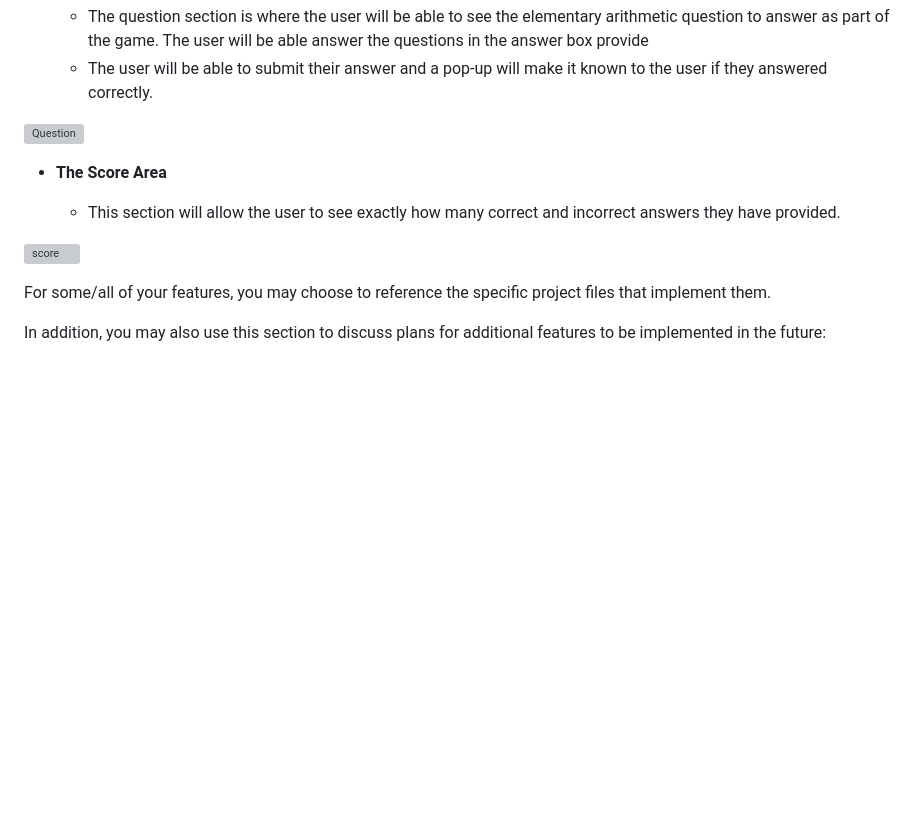
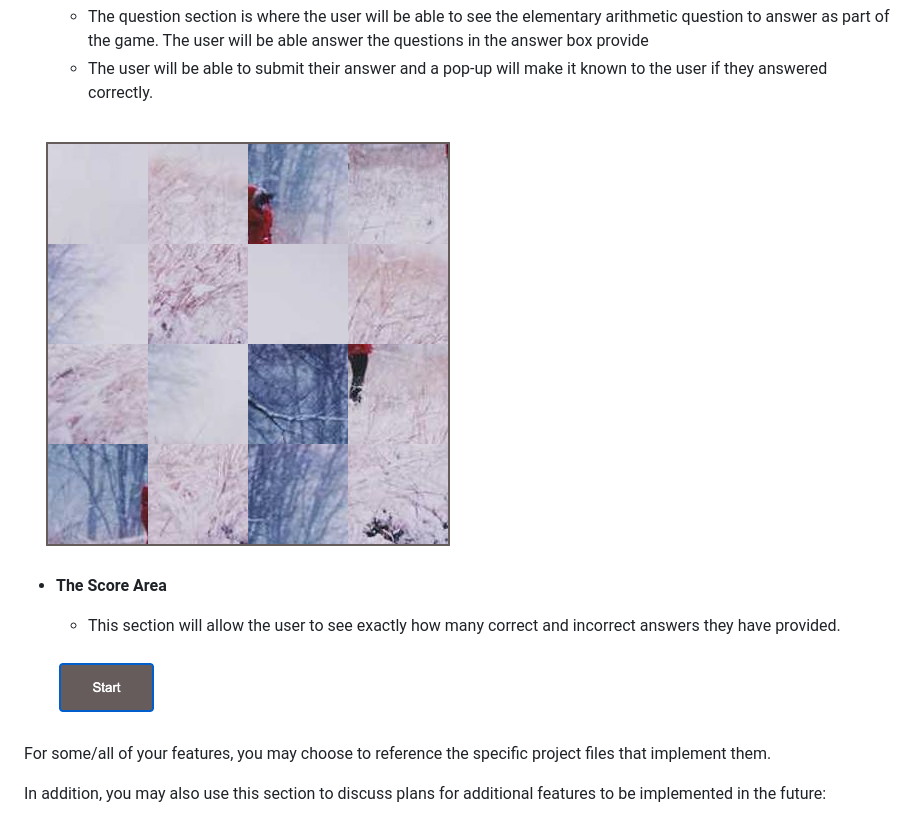
Before and after one commit to bytesbyt/puzzle-game, a Markdown page: README.md, the part around the change. Rendered like a GitHub page; blank space fills up the shorter version; grey boxes are pictures that could not be loaded.

Commit message:
Add screen shot images of all the game features

```diff
--- a/README.md
+++ b/README.md
@@ -28,13 +28,13 @@ The site will be targeted toward people who wants to improve their brain muscles
   - The question section is where the user will be able to see the elementary arithmetic question to answer as part of the game. The user will be able answer the questions in the answer box provide
   - The user will be able to submit their answer and a pop-up will make it known to the user if they answered correctly.
 
-![Question](media/love_maths_question.png)
+![Question](assets/images/puzzle.png)
 
 - __The Score Area__
 
   - This section will allow the user to see exactly how many correct and incorrect answers they have provided.
 
-![score](media/love_maths_answer.png)
+![score](assets/images/start_button.png)
 
 For some/all of your features, you may choose to reference the specific project files that implement them.
 
```
